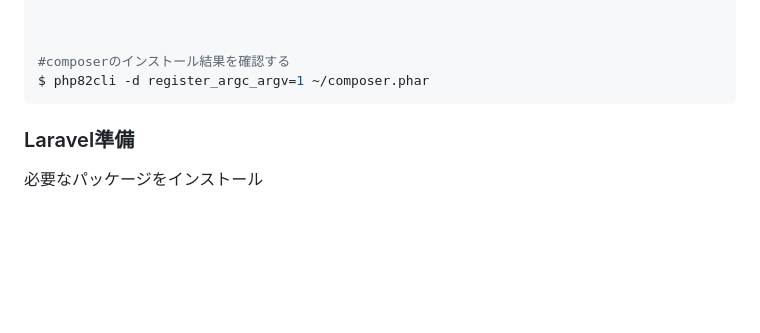
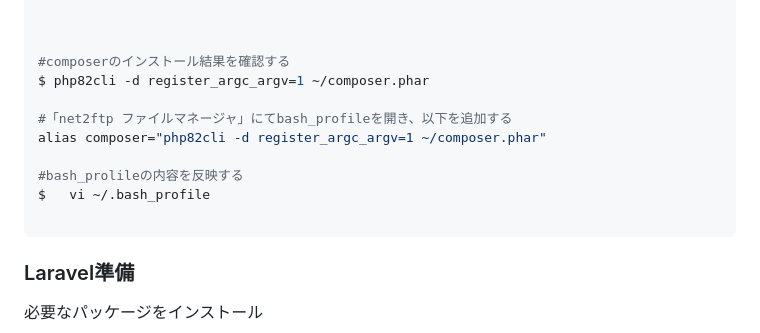
Before and after one commit to takashimakouta/TachibanaShoppingStreet, a Markdown page: Installation.md, the part around the change. Rendered like a GitHub page; blank space fills up the shorter version.

````diff
--- a/Installation.md
+++ b/Installation.md
@@ -220,6 +220,13 @@ $ php82cli -r "unlink('composer-setup.php');"
 
 #composerのインストール結果を確認する
 $ php82cli -d register_argc_argv=1 ~/composer.phar
+
+#「net2ftp ファイルマネージャ」にてbash_profileを開き、以下を追加する
+alias composer="php82cli -d register_argc_argv=1 ~/composer.phar"
+
+#bash_prolileの内容を反映する
+$	vi ~/.bash_profile
+
 ```
 
 
````
